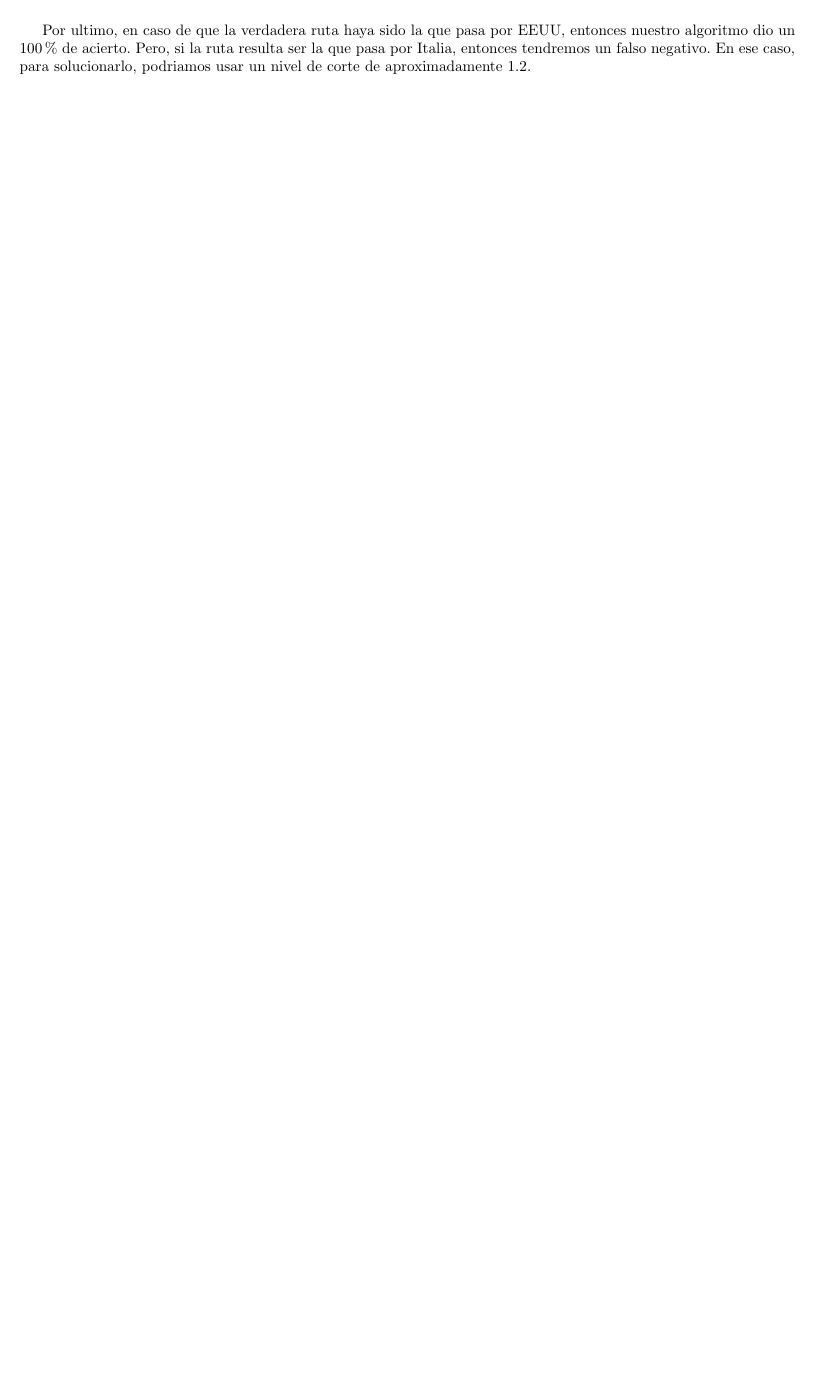
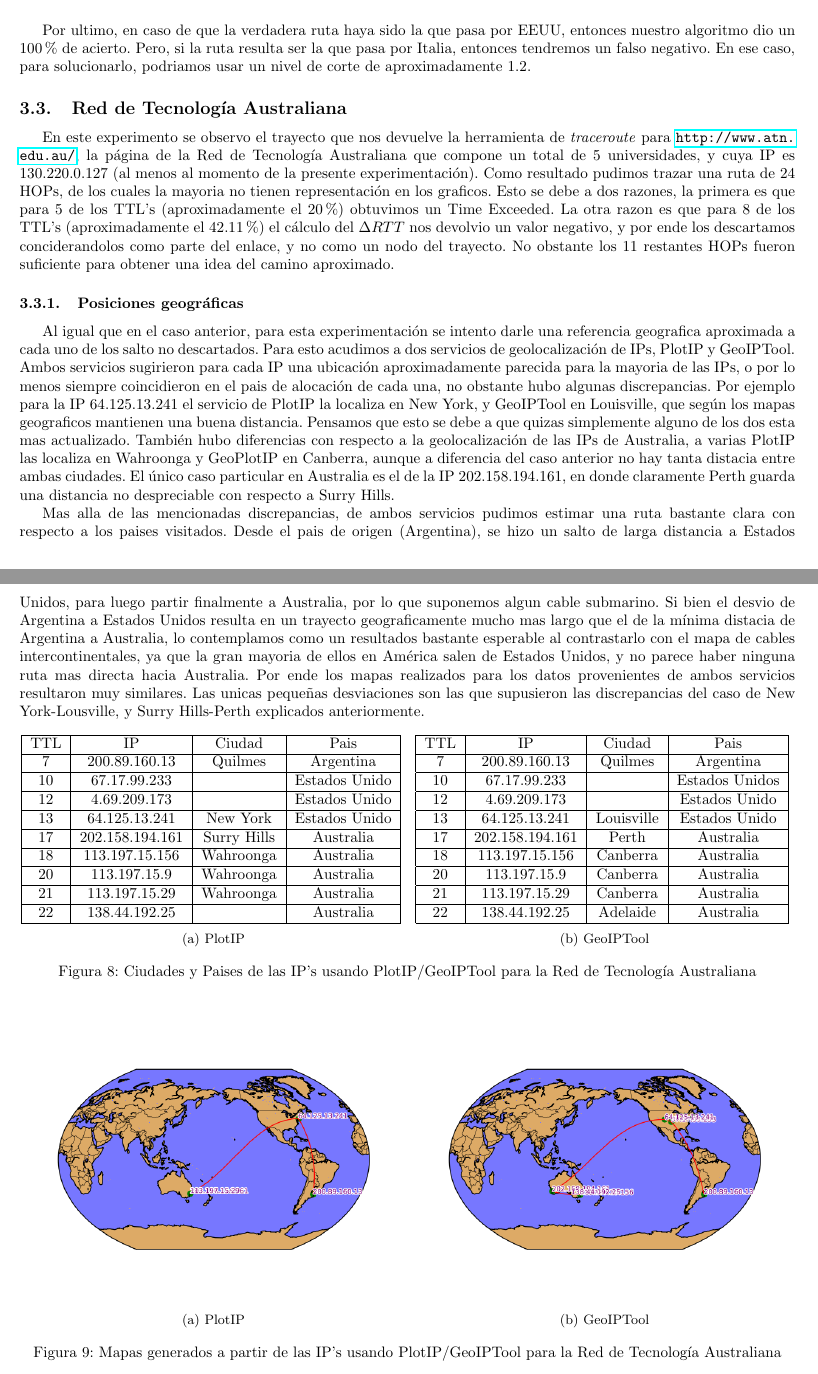
Before and after one commit to nirvguy/tdc-tps, a LaTeX document (tp2/informe/informe.tex, which reads tp2/informe/imagenes/lugares_australia_geoip.tex, tp2/informe/imagenes/lugares_australia_plotip.tex, tp2/informe/resultados.tex): part of page 8 of 11 before the commit and two parts of pages 8 and 9 of 13 after it, the two joined at a grey line, cut so that both start at the same text, the shorter picture padded with empty space. Compiled offline with pdfLaTeX.

Commit message:
Agrego experimentacion, graficos y json de Australia

```diff
--- /dev/null
+++ b/tp2/informe/imagenes/lugares_australia_geoip.tex
@@ -0,0 +1,23 @@
+\begin{tabular}{|c|c|c|c|}
+	\hline
+	TTL & IP & Ciudad & Pais \\
+	\hline
+	7 & 200.89.160.13 & Quilmes & Argentina \\
+	\hline
+	10 & 67.17.99.233 &  & Estados Unidos \\
+	\hline
+	12 & 4.69.209.173 &  & Estados Unido \\
+	\hline
+	13 & 64.125.13.241 & Louisville & Estados Unido \\
+	\hline
+	17 & 202.158.194.161 & Perth & Australia \\
+	\hline
+	18 & 113.197.15.156 & Canberra & Australia \\
+	\hline
+	20 & 113.197.15.9 & Canberra & Australia \\
+	\hline
+	21 & 113.197.15.29 & Canberra & Australia \\
+	\hline
+	22 & 138.44.192.25 & Adelaide & Australia \\
+	\hline
+\end{tabular}
--- /dev/null
+++ b/tp2/informe/imagenes/lugares_australia_plotip.tex
@@ -0,0 +1,23 @@
+\begin{tabular}{|c|c|c|c|}
+	\hline
+	TTL & IP & Ciudad & Pais \\
+	\hline
+	7 & 200.89.160.13 & Quilmes & Argentina \\
+	\hline
+	10 & 67.17.99.233 &  & Estados Unido \\
+	\hline
+	12 & 4.69.209.173 &  & Estados Unido \\
+	\hline
+	13 & 64.125.13.241 & New York & Estados Unido \\
+	\hline
+	17 & 202.158.194.161 & Surry Hills & Australia \\
+	\hline
+	18 & 113.197.15.156 & Wahroonga & Australia \\
+	\hline
+	20 & 113.197.15.9 & Wahroonga & Australia \\
+	\hline
+	21 & 113.197.15.29 & Wahroonga & Australia \\
+	\hline
+	22 & 138.44.192.25 &  & Australia \\
+	\hline
+\end{tabular}
--- a/tp2/informe/resultados.tex
+++ b/tp2/informe/resultados.tex
@@ -111,4 +111,41 @@ nuestro algoritmo dio un 100\% de acierto. Pero, si la ruta resulta ser la que p
 por Italia, entonces tendremos un falso negativo. En ese caso, para solucionarlo, podriamos
 usar un nivel de corte de aproximadamente 1.2.
 
-\clearpage
+\subsection{Red de Tecnología Australiana}
+
+En este experimento se observo el trayecto que nos devuelve la herramienta de \textit{traceroute} para \url{http://www.atn.edu.au/}, la página de la Red de Tecnología Australiana que compone un total de 5 universidades, y cuya IP es 130.220.0.127 (al menos al momento de la presente experimentación). Como resultado pudimos trazar una ruta de 24 HOPs, de los cuales la mayoria no tienen representación en los graficos. Esto se debe a dos razones, la primera es que para 5 de los TTL's (aproximadamente el 20\%) obtuvimos un Time Exceeded. La otra razon es que para 8 de los TTL's (aproximadamente el 42.11\%) el cálculo del $\Delta RTT$ nos devolvio un valor negativo, y por ende los descartamos conciderandolos como parte del enlace, y no como un nodo del trayecto. No obstante los 11 restantes HOPs fueron suficiente para obtener una idea del camino aproximado.
+
+\subsubsection{Posiciones geográficas}
+
+Al igual que en el caso anterior, para esta experimentación se intento darle una referencia geografica aproximada a cada uno de los salto no descartados. Para esto acudimos a dos servicios de geolocalización de IPs, PlotIP y GeoIPTool. Ambos servicios sugirieron para cada IP una ubicación aproximadamente parecida para la mayoria de las IPs, o por lo menos siempre coincidieron en el pais de alocación de cada una, no obstante hubo algunas discrepancias. Por ejemplo para la IP 64.125.13.241 el servicio de PlotIP la localiza en New York, y GeoIPTool en Louisville, que según los mapas geograficos mantienen una buena distancia. Pensamos que esto se debe a que quizas simplemente alguno de los dos esta mas actualizado. También hubo diferencias con respecto a la geolocalización de las IPs de Australia, a varias PlotIP las localiza en Wahroonga y GeoPlotIP en Canberra, aunque a diferencia del caso anterior no hay tanta distacia entre ambas ciudades. El único caso particular en Australia es el de la IP 202.158.194.161, en donde claramente Perth guarda una distancia no despreciable con respecto a Surry Hills.
+
+Mas alla de las mencionadas discrepancias, de ambos servicios pudimos estimar una ruta bastante clara con respecto a los paises visitados. Desde el pais de origen (Argentina), se hizo un salto de larga distancia a Estados Unidos, para luego partir finalmente a Australia, por lo que suponemos algun cable submarino. Si bien el desvio de Argentina a Estados Unidos resulta en un trayecto geograficamente mucho mas largo que el de la mínima distacia de Argentina a Australia, lo contemplamos como un resultados bastante esperable al contrastarlo con el mapa de cables intercontinentales, ya que la gran mayoria de ellos en América salen de Estados Unidos, y no parece haber ninguna ruta mas directa hacia Australia. Por ende los mapas realizados para los datos provenientes de ambos servicios resultaron muy similares. Las unicas pequeñas desviaciones son las que supusieron las discrepancias del caso de New York-Lousville, y Surry Hills-Perth explicados anteriormente.
+
+\begin{figure}[ht]
+	\begin{subfigure}[b]{0.5\textwidth}
+		\centering
+		\input{imagenes/lugares_australia_plotip}
+		\caption{PlotIP}
+	\end{subfigure}
+	\begin{subfigure}[b]{0.5\textwidth}
+		\centering
+		\input{imagenes/lugares_australia_geoip}
+		\caption{GeoIPTool}
+	\end{subfigure}
+	\caption{Ciudades y Paises de las IP's usando PlotIP/GeoIPTool para la Red de Tecnología Australiana}
+	\label{fig:lugares_australia}
+\end{figure}
+
+\begin{figure}[ht]
+	\begin{subfigure}[b]{0.5\textwidth}
+		\centering
+		\includegraphics[width=\linewidth]{imagenes/mapa_australia_plotip.png}
+		\caption{PlotIP}
+		\label{fig:mapa_tsu_plotip}
+	\end{subfigure}
+	\begin{subfigure}[b]{0.5\textwidth}
+		\centering
+		\includegraphics[width=\linewidth]{imagenes/mapa_australia_geoip.png}
+		\caption{GeoIPTool}
+	\end{subfigure}
+	\caption{Mapas generados a partir de las IP's usando PlotIP/GeoIPTool para la Red de Tecnología Australiana}
```
Also changed, not shown: tp2/informe/imagenes/rtts_australia.png (added), tp2/informe/resultados.tex (14 more changed lines), 1 other file.
